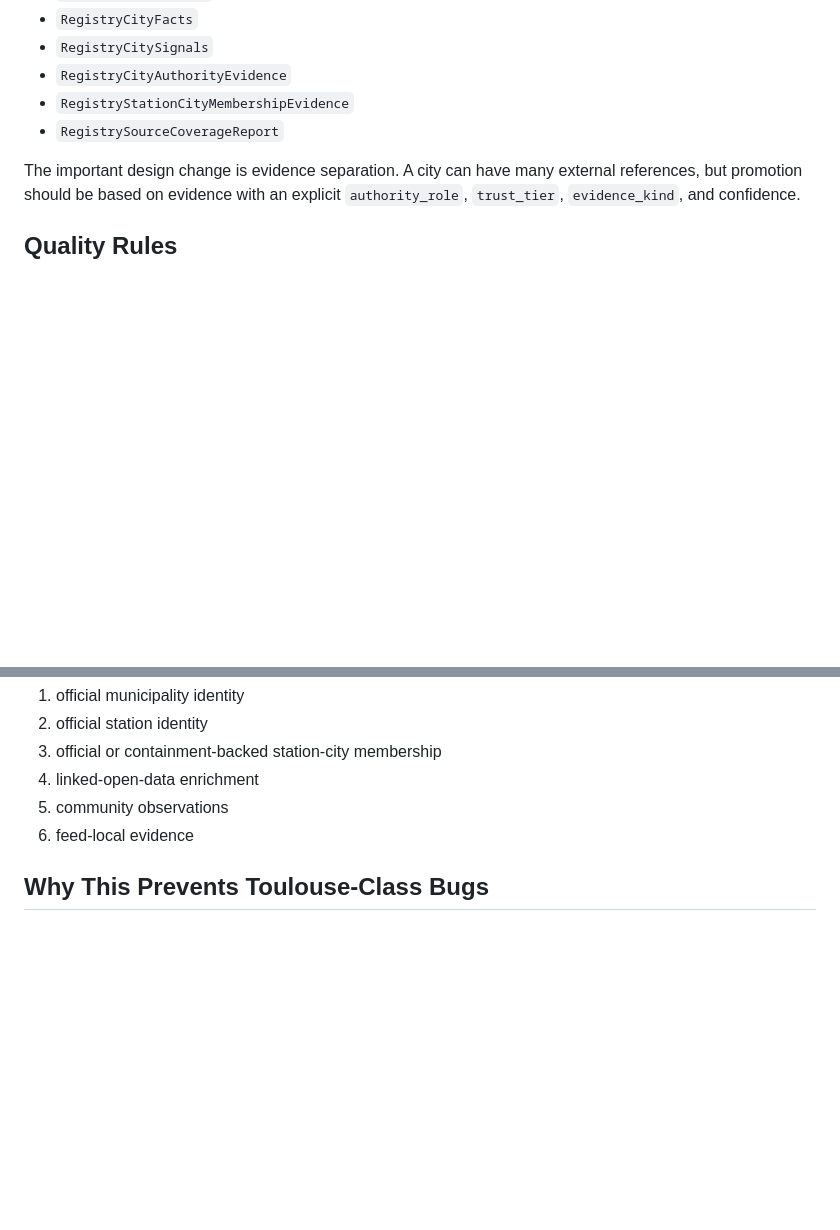
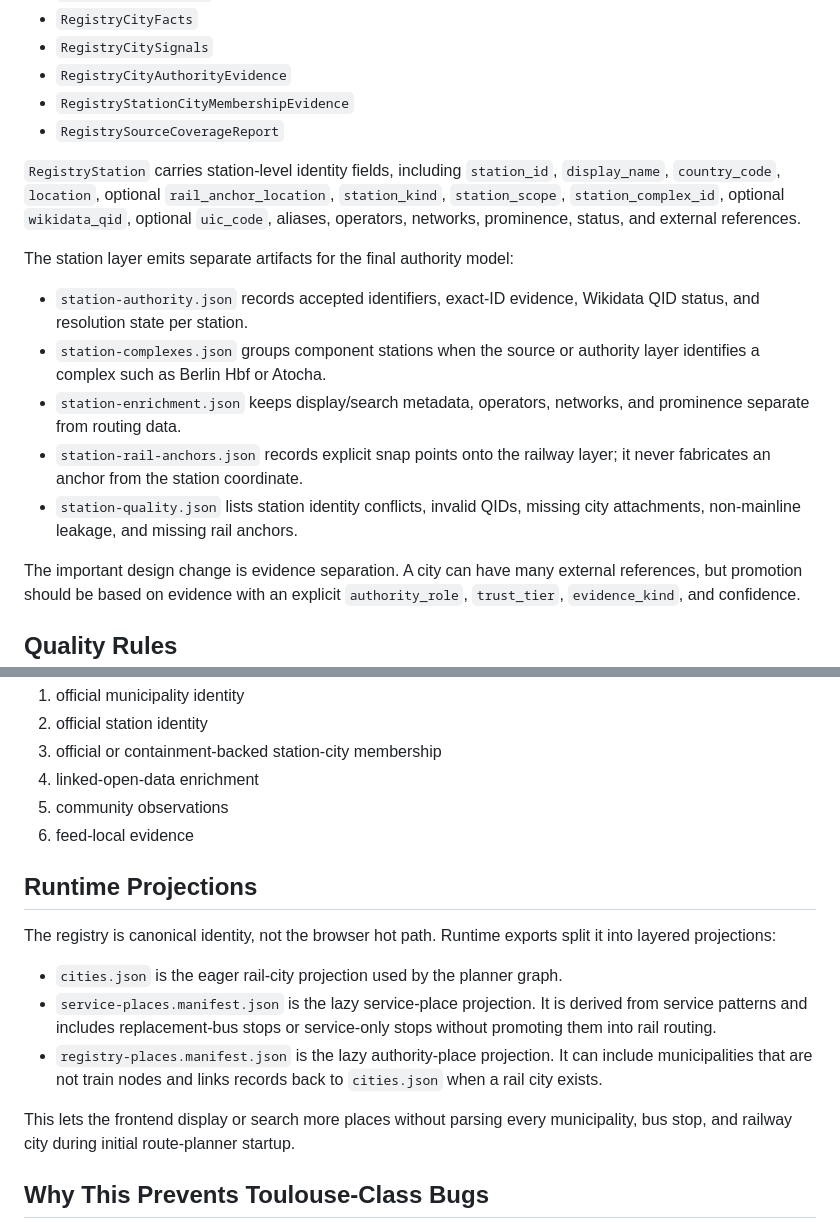
Before and after one commit to schiste/aetrain, a Markdown page: docs/city-registry-layer.md, 2 parts joined by grey strips. Drawn GitHub-style; blank space fills up the shorter version.

```diff
--- a/docs/city-registry-layer.md
+++ b/docs/city-registry-layer.md
@@ -84,6 +84,25 @@ The registry crate defines these first-class artifact records:
 - `RegistryStationCityMembershipEvidence`
 - `RegistrySourceCoverageReport`
 
+`RegistryStation` carries station-level identity fields, including
+`station_id`, `display_name`, `country_code`, `location`, optional
+`rail_anchor_location`, `station_kind`, `station_scope`,
+`station_complex_id`, optional `wikidata_qid`, optional `uic_code`,
+aliases, operators, networks, prominence, status, and external references.
+
+The station layer emits separate artifacts for the final authority model:
+
+- `station-authority.json` records accepted identifiers, exact-ID evidence,
+  Wikidata QID status, and resolution state per station.
+- `station-complexes.json` groups component stations when the source or
+  authority layer identifies a complex such as Berlin Hbf or Atocha.
+- `station-enrichment.json` keeps display/search metadata, operators,
+  networks, and prominence separate from routing data.
+- `station-rail-anchors.json` records explicit snap points onto the railway
+  layer; it never fabricates an anchor from the station coordinate.
+- `station-quality.json` lists station identity conflicts, invalid QIDs,
+  missing city attachments, non-mainline leakage, and missing rail anchors.
+
 The important design change is evidence separation. A city can have many
 external references, but promotion should be based on evidence with an explicit
 `authority_role`, `trust_tier`, `evidence_kind`, and confidence.
@@ -108,6 +127,22 @@ Runtime pipeline cleanup should consume the registry outputs in this order:
 5. community observations
 6. feed-local evidence
 
+## Runtime Projections
+
+The registry is canonical identity, not the browser hot path. Runtime exports
+split it into layered projections:
+
+- `cities.json` is the eager rail-city projection used by the planner graph.
+- `service-places.manifest.json` is the lazy service-place projection. It is
+  derived from service patterns and includes replacement-bus stops or
+  service-only stops without promoting them into rail routing.
+- `registry-places.manifest.json` is the lazy authority-place projection. It
+  can include municipalities that are not train nodes and links records back to
+  `cities.json` when a rail city exists.
+
+This lets the frontend display or search more places without parsing every
+municipality, bus stop, and railway city during initial route-planner startup.
+
 ## Why This Prevents Toulouse-Class Bugs
 
 The Toulouse failure happened because a Wikidata alias was allowed to bridge a
```
Also changed, not shown: ARCHITECTURE.md (+41 -0 lines), 1 other file.
